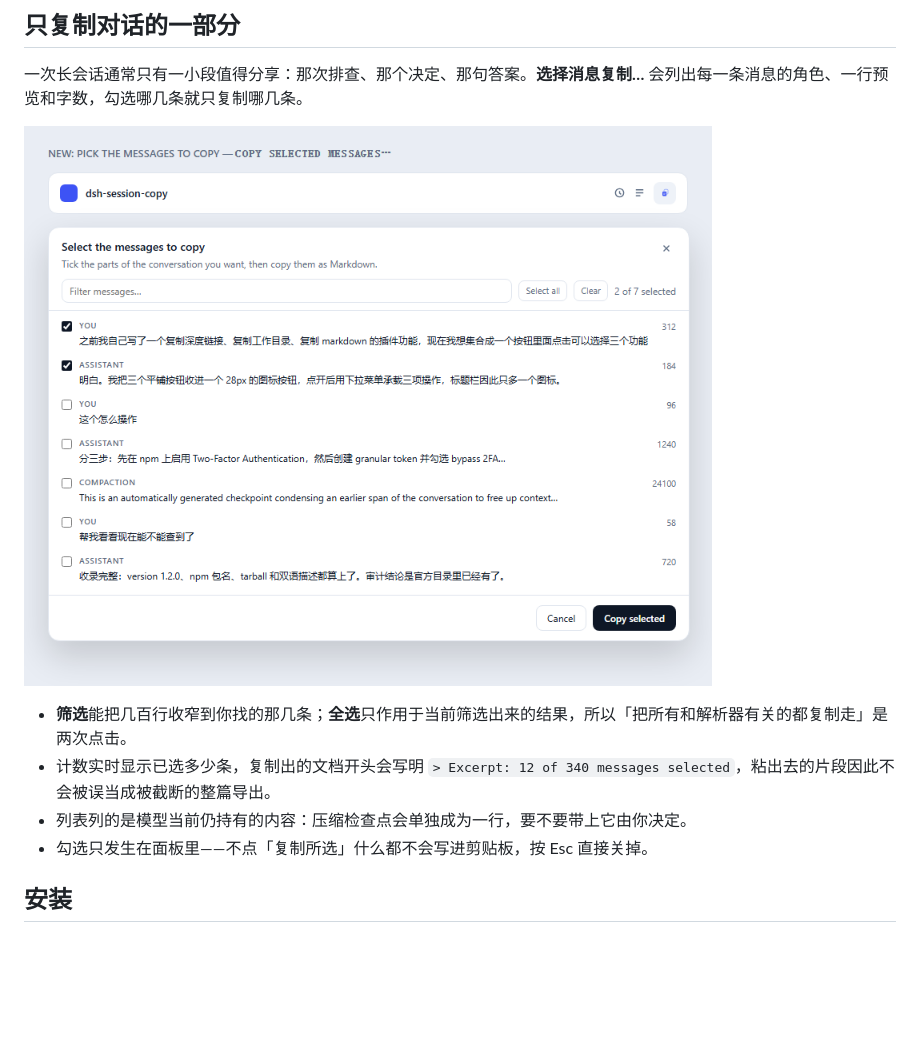
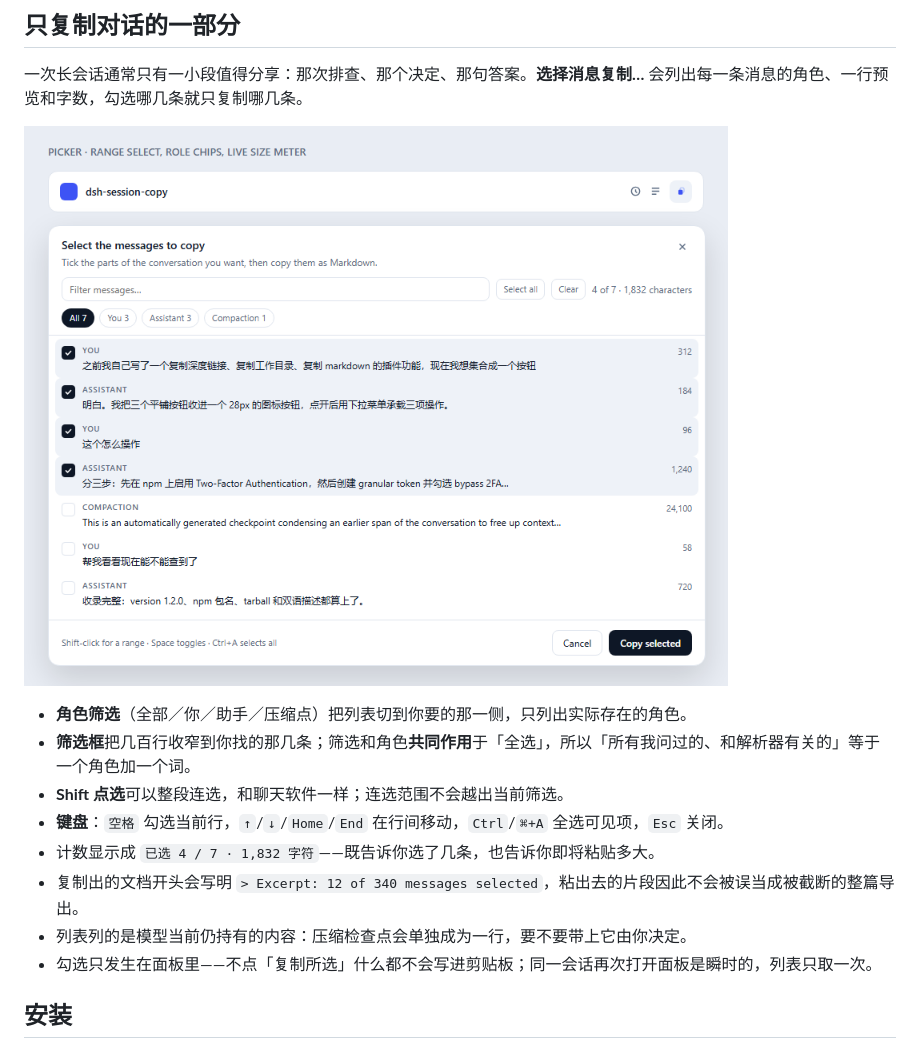
Before and after one commit to 2310770803/dsh-session-copy, a Markdown page: README.zh.md, the part around one of its changes. Drawn GitHub-style; pictures changed too: assets/picker.png; blank space fills up the shorter version.

```diff
--- a/README.zh.md
+++ b/README.zh.md
@@ -39,8 +39,12 @@ DSH Web 会话标题栏里的**一个**按钮。点开它，自己选要复制
 
-- **筛选**能把几百行收窄到你找的那几条；**全选**只作用于当前筛选出来的结果，所以「把所有和解析器有关的都复制走」是两次点击。
-- 计数实时显示已选多少条，复制出的文档开头会写明 `> Excerpt: 12 of 340 messages selected`，粘出去的片段因此不会被误当成被截断的整篇导出。
+- **角色筛选**（全部／你／助手／压缩点）把列表切到你要的那一侧，只列出实际存在的角色。
+- **筛选框**把几百行收窄到你找的那几条；筛选和角色**共同作用**于「全选」，所以「所有我问过的、和解析器有关的」等于一个角色加一个词。
+- **Shift 点选**可以整段连选，和聊天软件一样；连选范围不会越出当前筛选。
+- **键盘**：`空格` 勾选当前行，`↑`/`↓`/`Home`/`End` 在行间移动，`Ctrl`/`⌘+A` 全选可见项，`Esc` 关闭。
+- 计数显示成 `已选 4 / 7 · 1,832 字符`——既告诉你选了几条，也告诉你即将粘贴多大。
+- 复制出的文档开头会写明 `> Excerpt: 12 of 340 messages selected`，粘出去的片段因此不会被误当成被截断的整篇导出。
 - 列表列的是模型当前仍持有的内容：压缩检查点会单独成为一行，要不要带上它由你决定。
-- 勾选只发生在面板里——不点「复制所选」什么都不会写进剪贴板，按 Esc 直接关掉。
+- 勾选只发生在面板里——不点「复制所选」什么都不会写进剪贴板；同一会话再次打开面板是瞬时的，列表只取一次。
 
 ## 安装
 
```
Also changed, not shown: other parts of README.zh.md (+1 -1 lines), README.md (+16 -8 lines), 4 other files.
